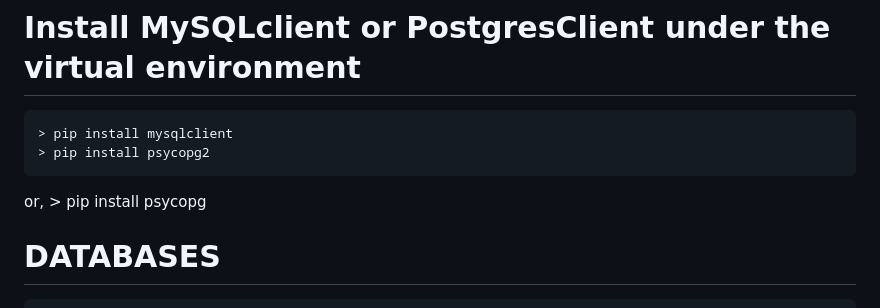
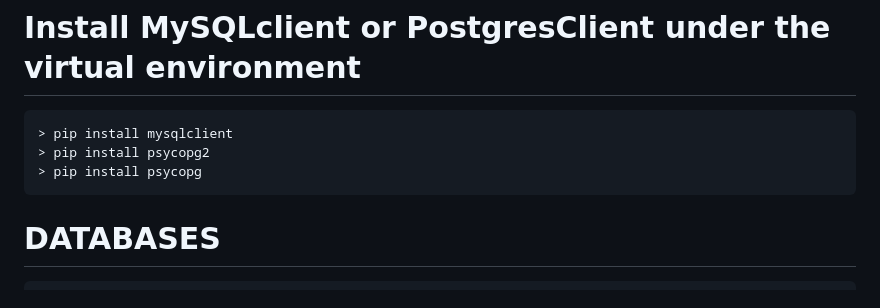
Before and after one commit to rakib1515hassan/Query-School, a Markdown page: SQL Note.Md, the part around the change. Rendered like a GitHub page.

```diff
--- a/SQL Note.Md
+++ b/SQL Note.Md
@@ -2,7 +2,6 @@
 
     > pip install mysqlclient
     > pip install psycopg2
-or,
     > pip install psycopg
 
 
```
